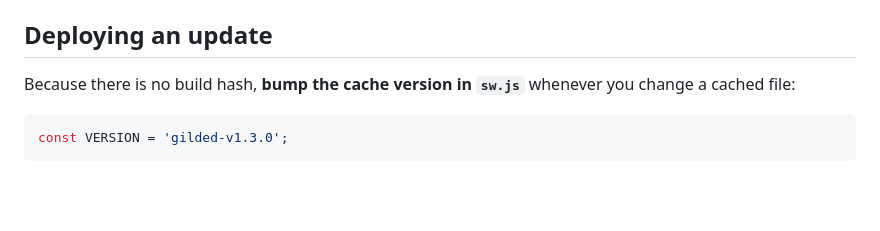
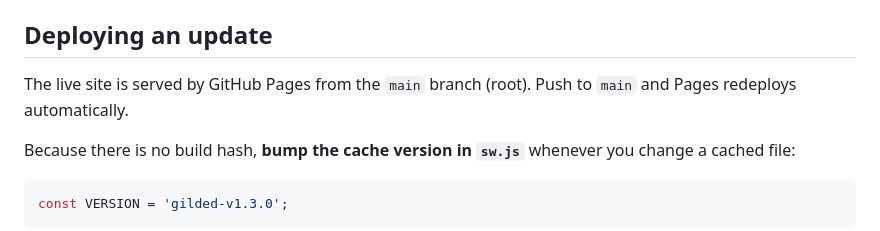
Before and after one commit to P4tches/gilded_seating_studio, a Markdown page: README.md, the part around one of its changes. GitHub-like rendering; blank space fills up the shorter version.

Commit message:
Add live demo link and deployment notes

```diff
--- a/README.md
+++ b/README.md
@@ -89,6 +91,9 @@ mockup/preview export; the card PDFs above are the print products.
 
 ## Deploying an update
 
+The live site is served by GitHub Pages from the `main` branch (root). Push to
+`main` and Pages redeploys automatically.
+
 Because there is no build hash, **bump the cache version in `sw.js`** whenever
 you change a cached file:
 
```
Also changed, not shown: other parts of README.md (+2 -0 lines).
